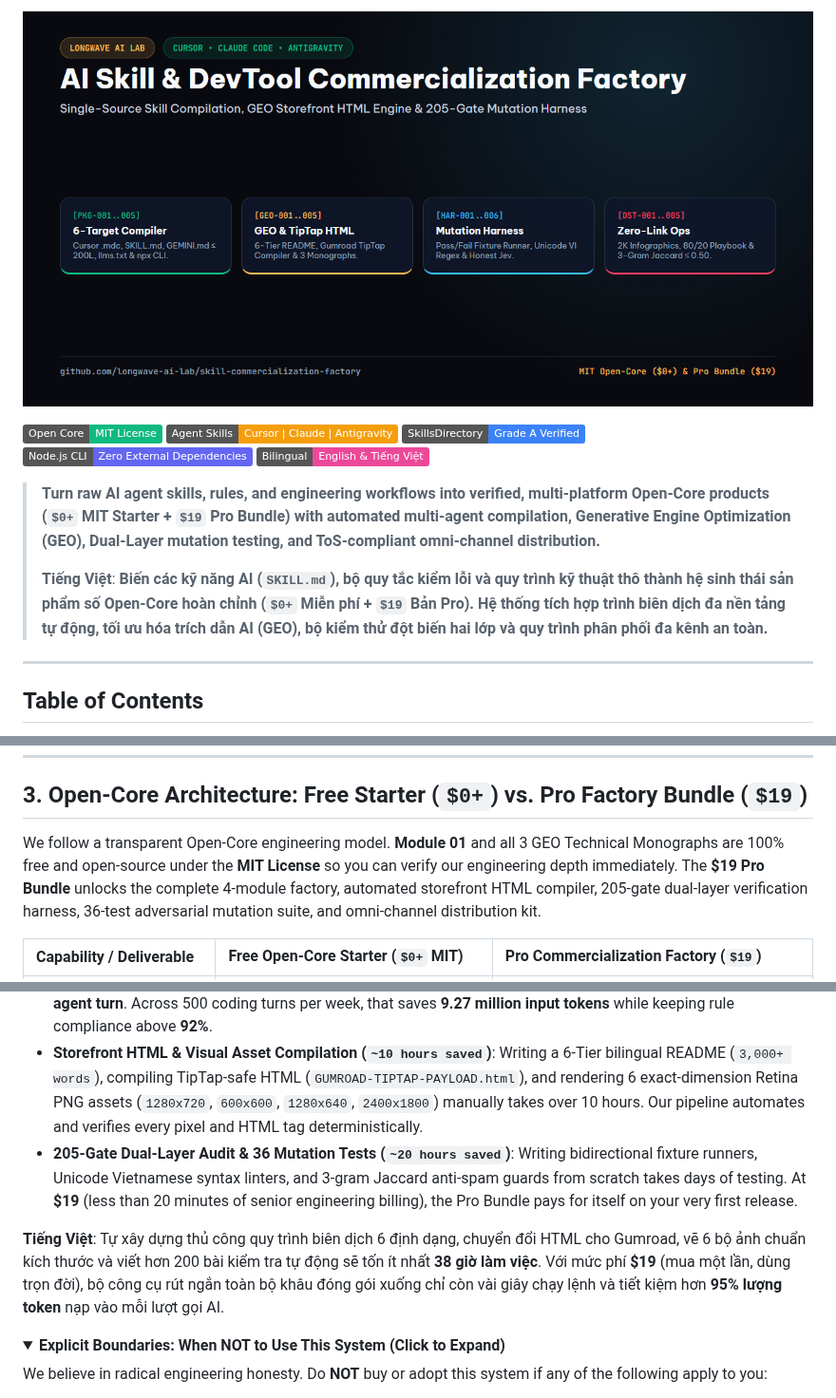
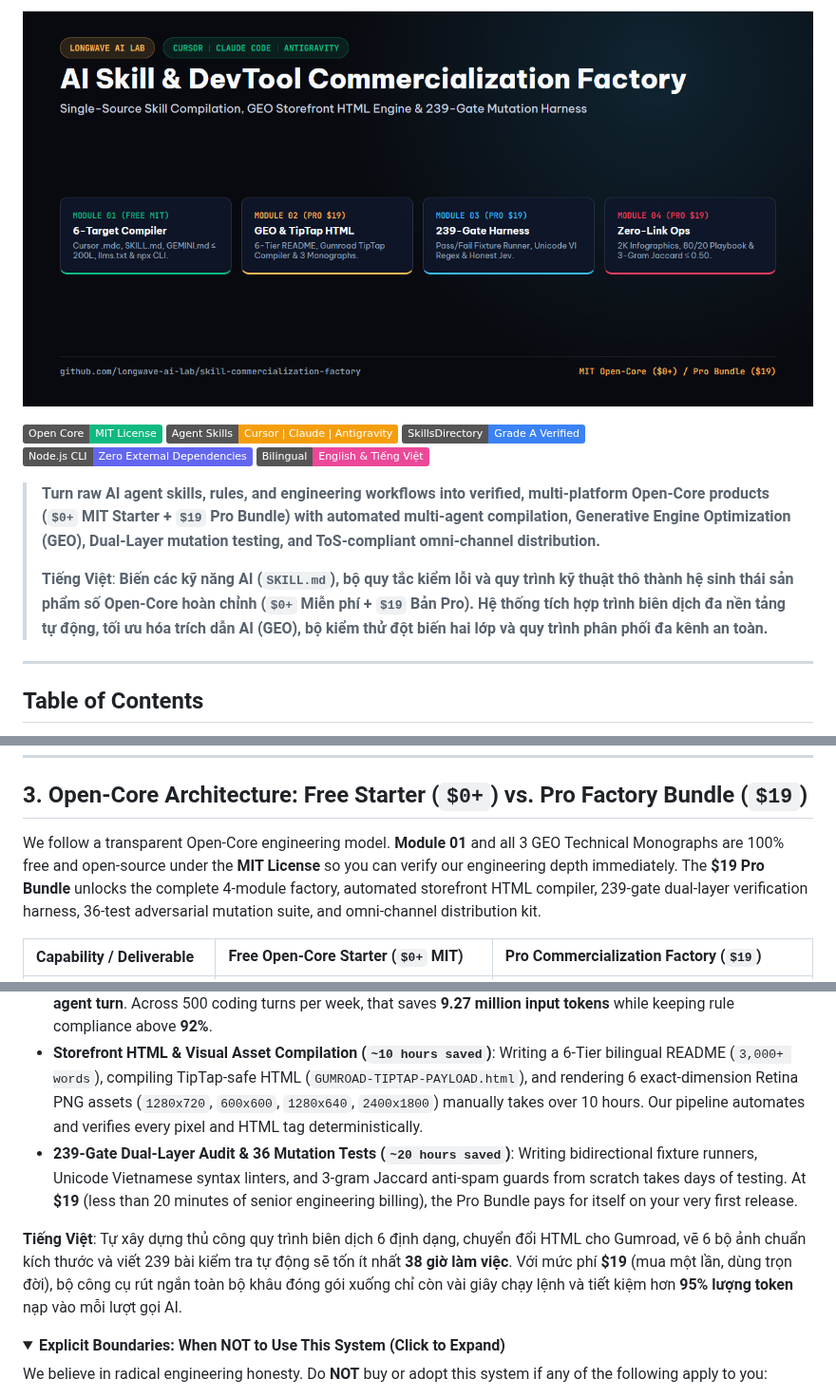
Before and after one commit to longwave-ai-lab/skill-commercialization-factory, a Markdown page: README.md, 3 parts joined by grey strips. Shown at 95% size. Drawn GitHub-style; pictures changed too: assets/banner.png; folded sections open; badges without logos.

Commit message:
chore(assets): synchronize 239-gate count and luxury editorial banner

```diff
--- a/README.md
+++ b/README.md
@@ -20,7 +20,7 @@ quantitative_engineering_thresholds:
   - "GEO Technical Monograph Depth: >= 200 lines, >= 1,500 words, >= 0.23 unique vocabulary ratio"
   - "Prose Sentence Ceiling: <= 45 words (EN/VI), 0 em-dashes, 0 prose semicolons"
   - "Storefront TipTap HTML Payload: >= 4 <p>, >= 5 <ul>, >= 20 <li>, 0 raw Markdown syntax"
-  - "Dual-Layer Verification Gates: 205 deterministic Layer 1 checks + 36 adversarial mutation tests"
+  - "Dual-Layer Verification Gates: 239 deterministic Layer 1 checks + 36 adversarial mutation tests"
 architecture_modules:
   - "Module 01 (Free Open-Core): Open-Core Skill Packaging & Multi-Agent Compiler"
   - "Module 02 (Pro Bundle): GEO Technical Monograph & Storefront Conversion Engine"
@@ -120,7 +120,7 @@ Most engineers who build a great Cursor `.mdc` rule, Claude Code `SKILL.md`, or
 <a id="open-core-vs-pro-comparison"></a>
 ## 3. Open-Core Architecture: Free Starter (`$0+`) vs. Pro Factory Bundle (`$19`)
 
-We follow a transparent Open-Core engineering model. **Module 01** and all 3 GEO Technical Monographs are 100% free and open-source under the **MIT License** so you can verify our engineering depth immediately. The **$19 Pro Bundle** unlocks the complete 4-module factory, automated storefront HTML compiler, 205-gate dual-layer verification harness, 36-test adversarial mutation suite, and omni-channel distribution kit.
+We follow a transparent Open-Core engineering model. **Module 01** and all 3 GEO Technical Monographs are 100% free and open-source under the **MIT License** so you can verify our engineering depth immediately. The **$19 Pro Bundle** unlocks the complete 4-module factory, automated storefront HTML compiler, 239-gate dual-layer verification harness, 36-test adversarial mutation suite, and omni-channel distribution kit.
 
 | Capability / Deliverable | Free Open-Core Starter (`$0+` MIT) | Pro Commercialization Factory (`$19`) |
 | :--- | :--- | :--- |
@@ -277,9 +277,9 @@ Building, verifying, and distributing a multi-platform AI skill product from scr
 - **Manual Multi-Agent Packaging & Sync (`~8 hours/release`)**: Rewriting `.cursor/rules/*.mdc`, `.claude/skills/*/SKILL.md`, `.agents/skills/*/SKILL.md`, `CLAUDE.md`, `GEMINI.md`, `llms.txt`, and `bin/cli.mjs` by hand across free and paid tiers takes a full workday and frequently introduces paywall leaks. `factory.mjs compile` executes the entire build in **1.2 seconds**.
 - **Root Context Token Savings (`95.1% reduction per turn`)**: Keeping root `CLAUDE.md` and `GEMINI.md` files under **120 lines** (`~950 tokens`) instead of a 1,400-line monolith (`~19,500 tokens`) saves **18,550 input tokens on every agent turn**. Across 500 coding turns per week, that saves **9.27 million input tokens** while keeping rule compliance above **92%**.
 - **Storefront HTML & Visual Asset Compilation (`~10 hours saved`)**: Writing a 6-Tier bilingual README (`3,000+ words`), compiling TipTap-safe HTML (`GUMROAD-TIPTAP-PAYLOAD.html`), and rendering 6 exact-dimension Retina PNG assets (`1280x720`, `600x600`, `1280x640`, `2400x1800`) manually takes over 10 hours. Our pipeline automates and verifies every pixel and HTML tag deterministically.
-- **205-Gate Dual-Layer Audit & 36 Mutation Tests (`~20 hours saved`)**: Writing bidirectional fixture runners, Unicode Vietnamese syntax linters, and 3-gram Jaccard anti-spam guards from scratch takes days of testing. At **$19** (less than 20 minutes of senior engineering billing), the Pro Bundle pays for itself on your very first release.
+- **239-Gate Dual-Layer Audit & 36 Mutation Tests (`~20 hours saved`)**: Writing bidirectional fixture runners, Unicode Vietnamese syntax linters, and 3-gram Jaccard anti-spam guards from scratch takes days of testing. At **$19** (less than 20 minutes of senior engineering billing), the Pro Bundle pays for itself on your very first release.
 
-**Tiếng Việt**: Tự xây dựng thủ công quy trình biên dịch 6 định dạng, chuyển đổi HTML cho Gumroad, vẽ 6 bộ ảnh chuẩn kích thước và viết hơn 200 bài kiểm tra tự động sẽ tốn ít nhất **38 giờ làm việc**. Với mức phí **$19** (mua một lần, dùng trọn đời), bộ công cụ rút ngắn toàn bộ khâu đóng gói xuống chỉ còn vài giây chạy lệnh và tiết kiệm hơn **95% lượng token** nạp vào mỗi lượt gọi AI.
+**Tiếng Việt**: Tự xây dựng thủ công quy trình biên dịch 6 định dạng, chuyển đổi HTML cho Gumroad, vẽ 6 bộ ảnh chuẩn kích thước và viết 239 bài kiểm tra tự động sẽ tốn ít nhất **38 giờ làm việc**. Với mức phí **$19** (mua một lần, dùng trọn đời), bộ công cụ rút ngắn toàn bộ khâu đóng gói xuống chỉ còn vài giây chạy lệnh và tiết kiệm hơn **95% lượng token** nạp vào mỗi lượt gọi AI.
 
 </details>
 
```
Also changed, not shown: other parts of README.md (+3 -3 lines), docs/03-dual-layer-deterministic-and-semantic-verification-harnesses.md (+1 -1 lines).
